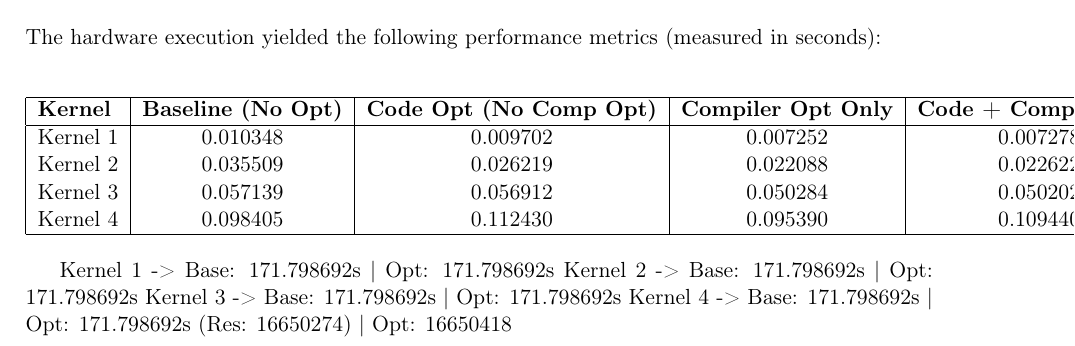
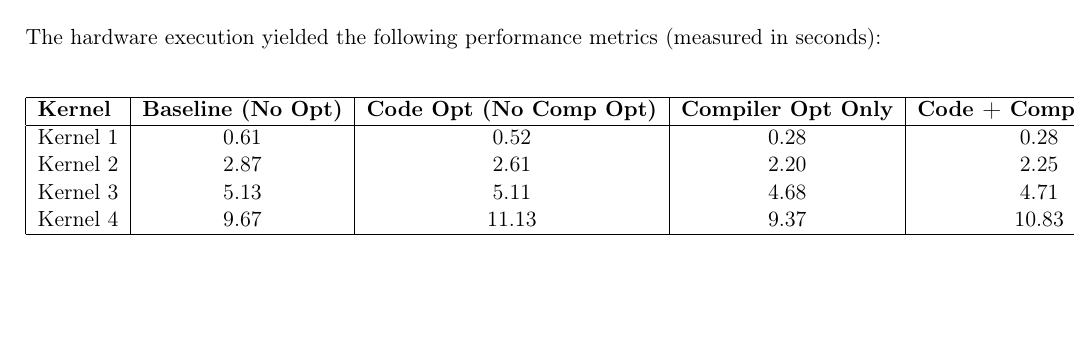
Before and after one commit to lorenz1702/FPGA_MicroBlaze_Kernel_optimisation, a LaTeX document (report/report.tex): part of page 1 of 3, cut so that both start at the same text, the shorter picture padded with empty space. Compiled offline with pdfLaTeX.

Commit message:
report with new data

```diff
--- a/report/report.tex
+++ b/report/report.tex
@@ -52,20 +52,13 @@ The hardware execution yielded the following performance metrics (measured in se
 \hline
 \textbf{Kernel} & \textbf{Baseline (No Opt)} & \textbf{Code Opt (No Comp Opt)} & \textbf{Compiler Opt Only} & \textbf{Code + Compiler Opt} \\
 \hline
-Kernel 1 & 0.010348 & 0.009702 & 0.007252 & 0.007278 \\
-Kernel 2 & 0.035509 & 0.026219 & 0.022088 & 0.022622 \\
-Kernel 3 & 0.057139 & 0.056912 & 0.050284 & 0.050202 \\
-Kernel 4 & 0.098405 & 0.112430 & 0.095390 & 0.109440 \\
+Kernel 1 & 0.61 & 0.52 & 0.28 & 0.28 \\
+Kernel 2 & 2.87 & 2.61 & 2.20 & 2.25 \\
+Kernel 3 & 5.13 & 5.11 & 4.68 & 4.71 \\
+Kernel 4 & 9.67 & 11.13 & 9.37 & 10.83 \\
 \hline
 \end{tabular}
 \end{center}
-
-
-
-Kernel 1 -> Base: 171.798692s | Opt: 171.798692s
-Kernel 2 -> Base: 171.798692s | Opt: 171.798692s
-Kernel 3 -> Base: 171.798692s | Opt: 171.798692s
-Kernel 4 -> Base: 171.798692s | Opt: 171.798692s (Res: 16650274) | Opt: 16650418
 
 
 \subsection{Interpretation of Results}
```
